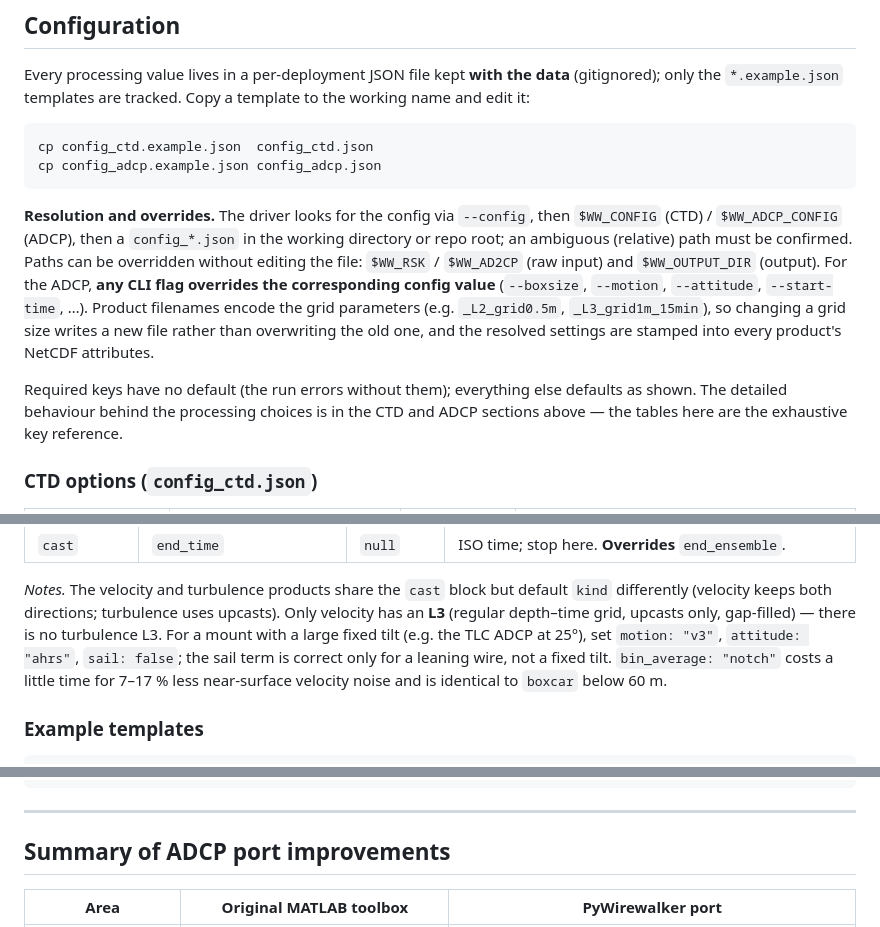
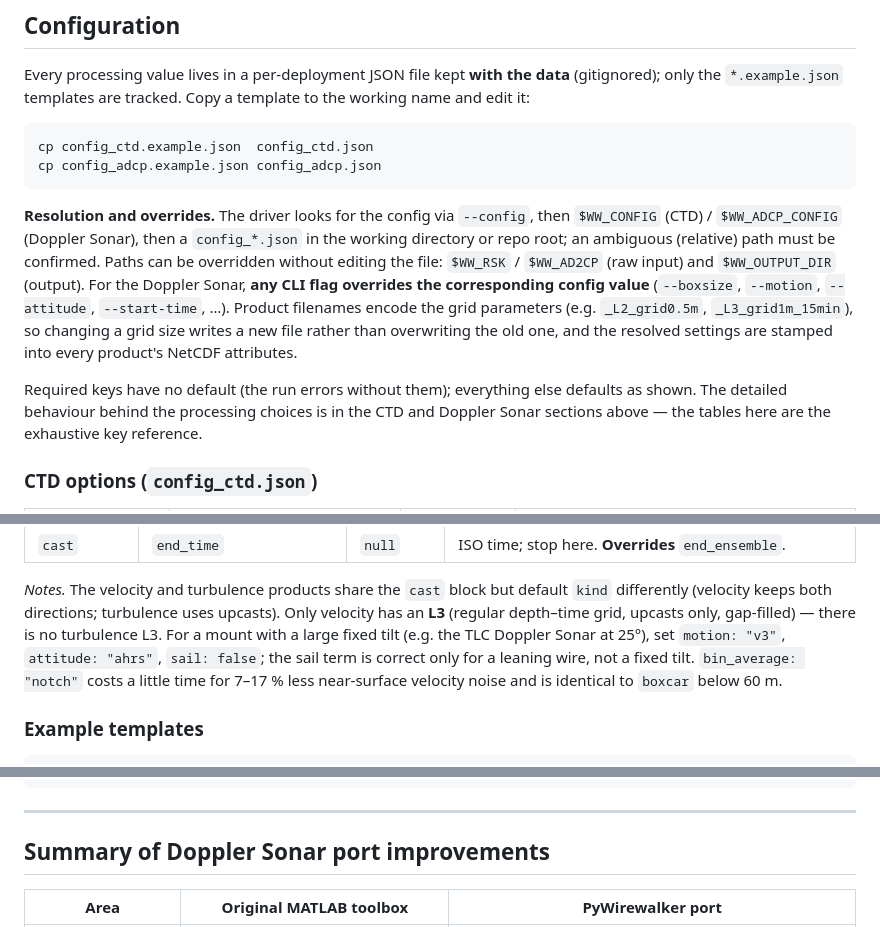
Before and after one commit to missioncreep11/PyWirewalker, a Markdown page: README.md, 3 parts joined by grey strips. GitHub-like rendering.

````diff
--- a/README.md
+++ b/README.md
@@ -383,16 +377,16 @@ cp config_adcp.example.json config_adcp.json
 ```
 
 **Resolution and overrides.** The driver looks for the config via `--config`, then `$WW_CONFIG`
-(CTD) / `$WW_ADCP_CONFIG` (ADCP), then a `config_*.json` in the working directory or repo root; an
+(CTD) / `$WW_ADCP_CONFIG` (Doppler Sonar), then a `config_*.json` in the working directory or repo root; an
 ambiguous (relative) path must be confirmed. Paths can be overridden without editing the file:
-`$WW_RSK` / `$WW_AD2CP` (raw input) and `$WW_OUTPUT_DIR` (output). For the ADCP, **any CLI flag
+`$WW_RSK` / `$WW_AD2CP` (raw input) and `$WW_OUTPUT_DIR` (output). For the Doppler Sonar, **any CLI flag
 overrides the corresponding config value** (`--boxsize`, `--motion`, `--attitude`, `--start-time`,
 …). Product filenames encode the grid parameters (e.g. `_L2_grid0.5m`, `_L3_grid1m_15min`), so
 changing a grid size writes a new file rather than overwriting the old one, and the resolved
 settings are stamped into every product's NetCDF attributes.
 
 Required keys have no default (the run errors without them); everything else defaults as shown. The
-detailed behaviour behind the processing choices is in the CTD and ADCP sections above — the tables
+detailed behaviour behind the processing choices is in the CTD and Doppler Sonar sections above — the tables
 here are the exhaustive key reference.
 
 ### CTD options (`config_ctd.json`)
@@ -471,7 +465,7 @@ Instrument geometry (cell size, blanking, ambiguity velocity, sample rate) is **
 *Notes.* The velocity and turbulence products share the `cast` block but default `kind`
 differently (velocity keeps both directions; turbulence uses upcasts). Only velocity has an **L3**
 (regular depth–time grid, upcasts only, gap-filled) — there is no turbulence L3. For a mount with a
-large fixed tilt (e.g. the TLC ADCP at 25°), set `motion: "v3"`, `attitude: "ahrs"`, `sail: false`;
+large fixed tilt (e.g. the TLC Doppler Sonar at 25°), set `motion: "v3"`, `attitude: "ahrs"`, `sail: false`;
 the sail term is correct only for a leaning wire, not a fixed tilt. `bin_average: "notch"` costs a
 little time for 7–17 % less near-surface velocity noise and is identical to `boxcar` below 60 m.
 
@@ -515,7 +509,7 @@ little time for 7–17 % less near-surface velocity noise and is identical to `b
 
 ---
 
-## Summary of ADCP port improvements
+## Summary of Doppler Sonar port improvements
 
 | Area | Original MATLAB toolbox | PyWirewalker port |
 |------|-------------------------|-------------------|
````
Also changed, not shown: other parts of README.md (+29 -35 lines).
